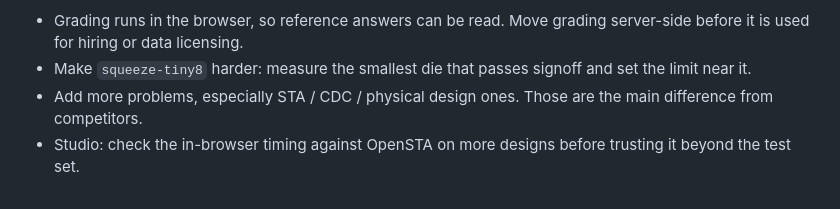
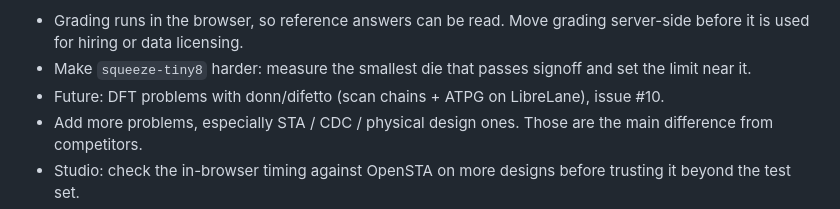
Before and after one commit to yashv373/Nishkam, a Markdown page: CLAUDE.md, the part around the change. GitHub-like rendering.

Commit message:
Netgen fix accepted upstream (1.5.325, netgen#111); DFT with Difetto noted as future work (#10)
Co-Authored-By: Claude Opus 5.5 <noreply@anthropic.com>

```diff
--- a/CLAUDE.md
+++ b/CLAUDE.md
@@ -106,6 +106,7 @@ Open items:
 - Grading runs in the browser, so reference answers can be read. Move grading server-side before it is
   used for hiring or data licensing.
 - Make `squeeze-tiny8` harder: measure the smallest die that passes signoff and set the limit near it.
+- Future: DFT problems with donn/difetto (scan chains + ATPG on LibreLane), issue #10.
 - Add more problems, especially STA / CDC / physical design ones. Those are the main difference from competitors.
 - Studio: check the in-browser timing against
   OpenSTA on more designs before trusting it beyond the test set.
```
Also changed, not shown: 1 other file.
